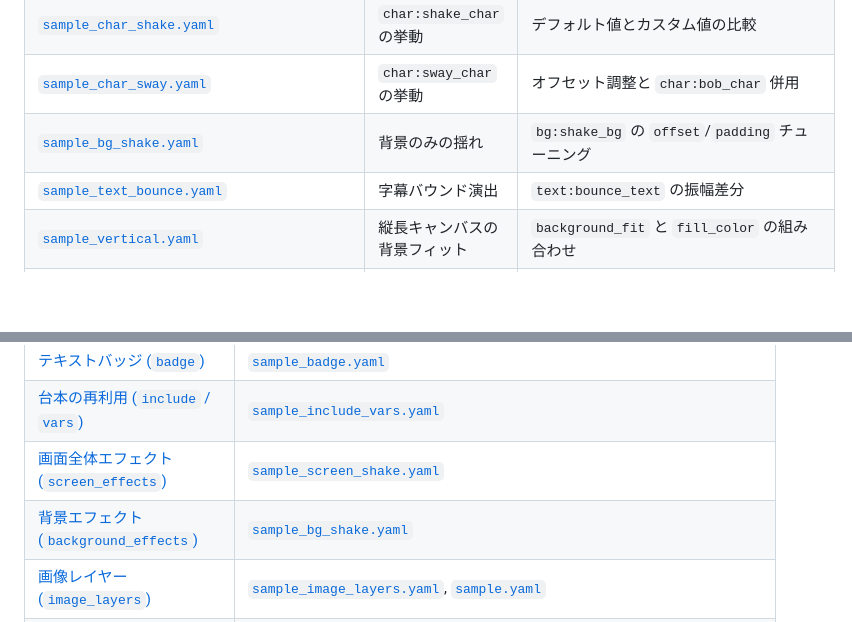
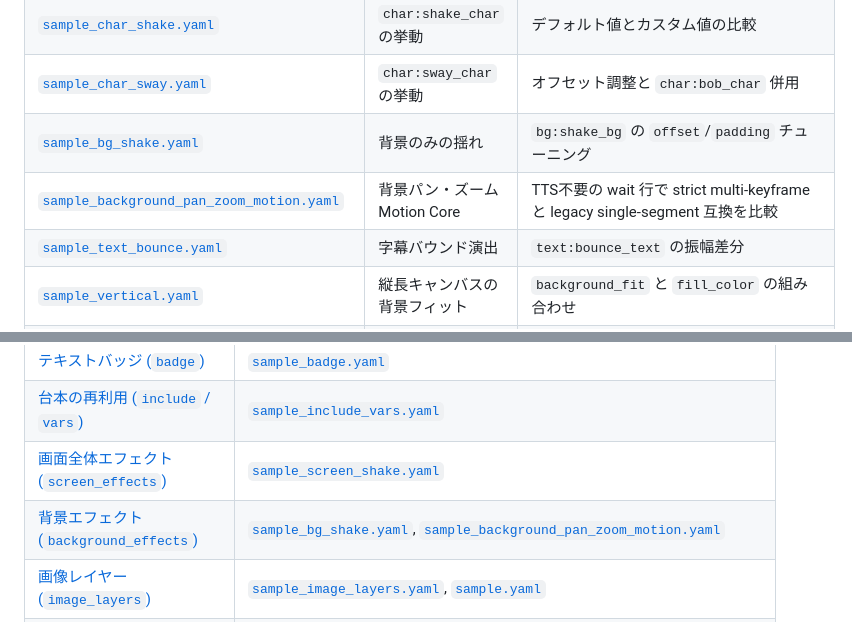
Before and after one commit to c-a-p-engineer/zundamotion, a Markdown page: docs/script_samples.md, 2 parts joined by grey strips. Rendered like a GitHub page; blank space fills up the shorter version.

Commit message:
docs(samples): index background pan zoom motion

```diff
--- a/docs/script_samples.md
+++ b/docs/script_samples.md
@@ -34,6 +34,7 @@ Zundamotion に同梱されている YAML 台本サンプルを用途別に整
 | [`sample_char_shake.yaml`](../scripts/sample_char_shake.yaml) | `char:shake_char` の挙動 | デフォルト値とカスタム値の比較 |
 | [`sample_char_sway.yaml`](../scripts/sample_char_sway.yaml) | `char:sway_char` の挙動 | オフセット調整と `char:bob_char` 併用 |
 | [`sample_bg_shake.yaml`](../scripts/sample_bg_shake.yaml) | 背景のみの揺れ | `bg:shake_bg` の `offset`/`padding` チューニング |
+| [`sample_background_pan_zoom_motion.yaml`](../scripts/sample_background_pan_zoom_motion.yaml) | 背景パン・ズーム Motion Core | TTS不要の wait 行で strict multi-keyframe と legacy single-segment 互換を比較 |
 | [`sample_text_bounce.yaml`](../scripts/sample_text_bounce.yaml) | 字幕バウンド演出 | `text:bounce_text` の振幅差分 |
 | [`sample_vertical.yaml`](../scripts/sample_vertical.yaml) | 縦長キャンバスの背景フィット | `background_fit` と `fill_color` の組み合わせ |
 | [`copetan_all_expressions.yaml`](../scripts/copetan_all_expressions.yaml) | Copetan の表情一覧 | `characters_persist` + 表情差分と口パク設定 |
@@ -52,7 +53,7 @@ Zundamotion に同梱されている YAML 台本サンプルを用途別に整
 | [テキストバッジ (`badge`)](../scripts/script_cheatsheet.md#テキストバッジ-badge) | [`sample_badge.yaml`](../scripts/sample_badge.yaml) |
 | [台本の再利用 (`include` / `vars`)](../scripts/script_cheatsheet.md#台本の再利用-include--vars) | [`sample_include_vars.yaml`](../scripts/sample_include_vars.yaml) |
 | [画面全体エフェクト (`screen_effects`)](../scripts/script_cheatsheet.md#画面全体エフェクト-screen_effects) | [`sample_screen_shake.yaml`](../scripts/sample_screen_shake.yaml) |
-| [背景エフェクト (`background_effects`)](../scripts/script_cheatsheet.md#背景エフェクト-background_effects) | [`sample_bg_shake.yaml`](../scripts/sample_bg_shake.yaml) |
+| [背景エフェクト (`background_effects`)](../scripts/script_cheatsheet.md#背景エフェクト-background_effects) | [`sample_bg_shake.yaml`](../scripts/sample_bg_shake.yaml), [`sample_background_pan_zoom_motion.yaml`](../scripts/sample_background_pan_zoom_motion.yaml) |
 | [画像レイヤー (`image_layers`)](../scripts/script_cheatsheet.md#画像レイヤー-image_layers) | [`sample_image_layers.yaml`](../scripts/sample_image_layers.yaml), [`sample.yaml`](../scripts/sample.yaml) |
 | [前景オーバーレイ (`fg_overlays`)](../scripts/script_cheatsheet.md#前景オーバーレイ-fg_overlays) | [`sample.yaml`](../scripts/sample.yaml), [`sample_effects.yaml`](../scripts/sample_effects.yaml), [`sample_overlay_static_image_effect.yaml`](../scripts/sample_overlay_static_image_effect.yaml), [`sample_overlay_blink.yaml`](../scripts/sample_overlay_blink.yaml), [`sample_registry_smoke.yaml`](../scripts/sample_registry_smoke.yaml), [`sample_user_overlay_plugin.yaml`](../scripts/sample_user_overlay_plugin.yaml) |
 | [BGM と音声チューニング](../scripts/script_cheatsheet.md#bgm-と音声チューニング) | [`sample.yaml`](../scripts/sample.yaml), [`sample_chatterbox_multilingual.yaml`](../scripts/sample_chatterbox_multilingual.yaml) |
```
